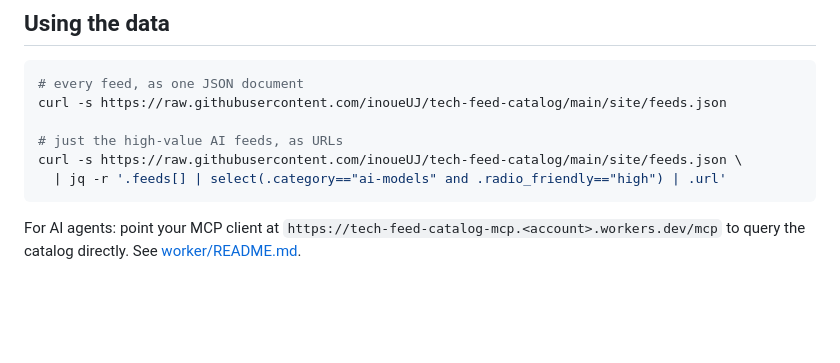
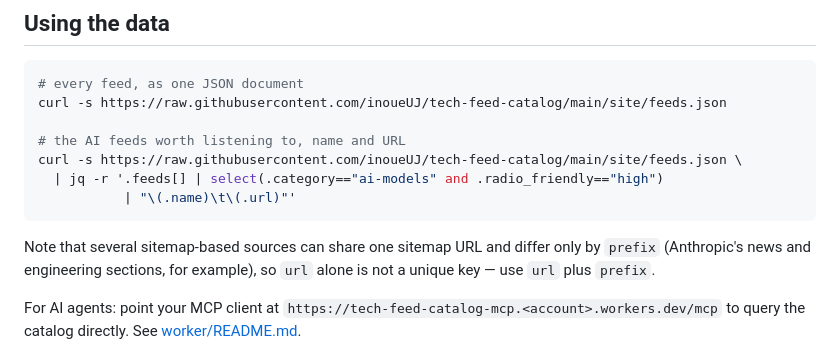
Before and after one commit to inoueUJ/tech-feed-catalog, a Markdown page: README.md, the part around the change. Drawn GitHub-style; blank space fills up the shorter version.

Commit message:
docs: make the jq example unambiguous and note the url+prefix key
Co-Authored-By: Claude Fable 5 <noreply@anthropic.com>

````diff
--- a/README.md
+++ b/README.md
@@ -148,10 +148,13 @@ Built for [notebooklm-radio](https://github.com/inoueUJ/notebooklm-radio), which
 # every feed, as one JSON document
 curl -s https://raw.githubusercontent.com/inoueUJ/tech-feed-catalog/main/site/feeds.json
 
-# just the high-value AI feeds, as URLs
+# the AI feeds worth listening to, name and URL
 curl -s https://raw.githubusercontent.com/inoueUJ/tech-feed-catalog/main/site/feeds.json \
-  | jq -r '.feeds[] | select(.category=="ai-models" and .radio_friendly=="high") | .url'
+  | jq -r '.feeds[] | select(.category=="ai-models" and .radio_friendly=="high")
+           | "\(.name)\t\(.url)"'
 ```
+
+Note that several sitemap-based sources can share one sitemap URL and differ only by `prefix` (Anthropic's news and engineering sections, for example), so `url` alone is not a unique key — use `url` plus `prefix`.
 
 For AI agents: point your MCP client at `https://tech-feed-catalog-mcp.<account>.workers.dev/mcp` to query the catalog directly. See [worker/README.md](worker/README.md).
 
````
